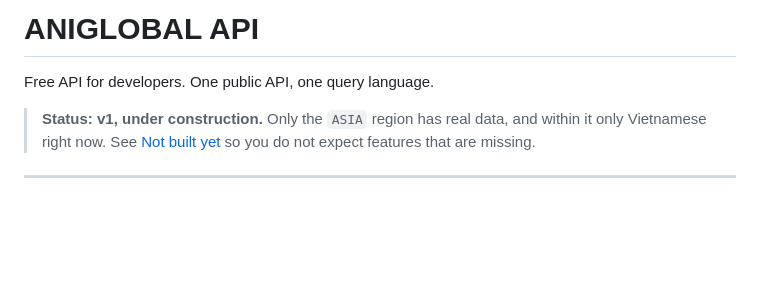
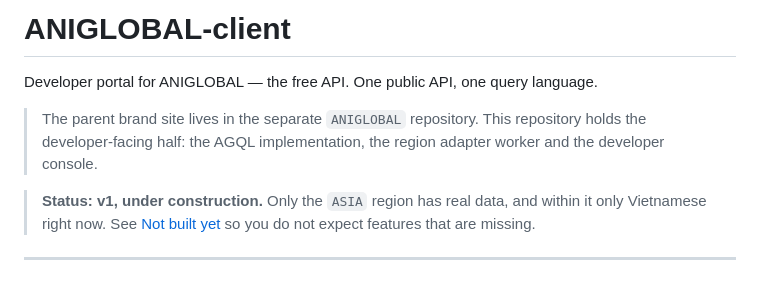
Before and after one commit to ANIGLOBAL/ANIGLOBAL-client, a Markdown page: README.md, the part around the change. Drawn GitHub-style; blank space fills up the shorter version.

Commit message:
Update README for the ANIGLOBAL-client rename
Repository was renamed from ANIGLOBAL_API to ANIGLOBAL-client. Clarifies the
split with the parent brand site in the ANIGLOBAL repository.

```diff
--- a/README.md
+++ b/README.md
@@ -1,6 +1,10 @@
-# ANIGLOBAL API
+# ANIGLOBAL-client
 
-Free API for developers. One public API, one query language.
+Developer portal for ANIGLOBAL — the free API. One public API, one query language.
+
+> The parent brand site lives in the separate `ANIGLOBAL` repository. This repository
+> holds the developer-facing half: the AGQL implementation, the region adapter worker
+> and the developer console.
 
 > **Status: v1, under construction.** Only the `ASIA` region has real data, and
 > within it only Vietnamese right now. See [Not built yet](#not-built-yet) so
```
